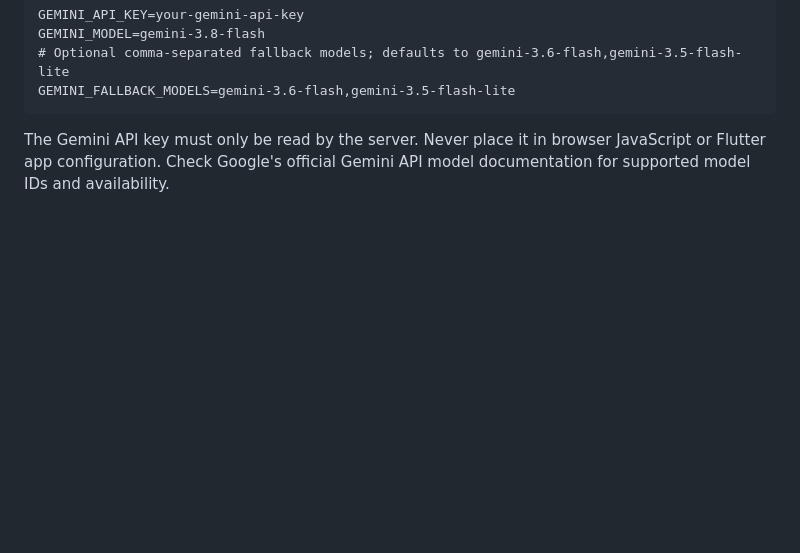
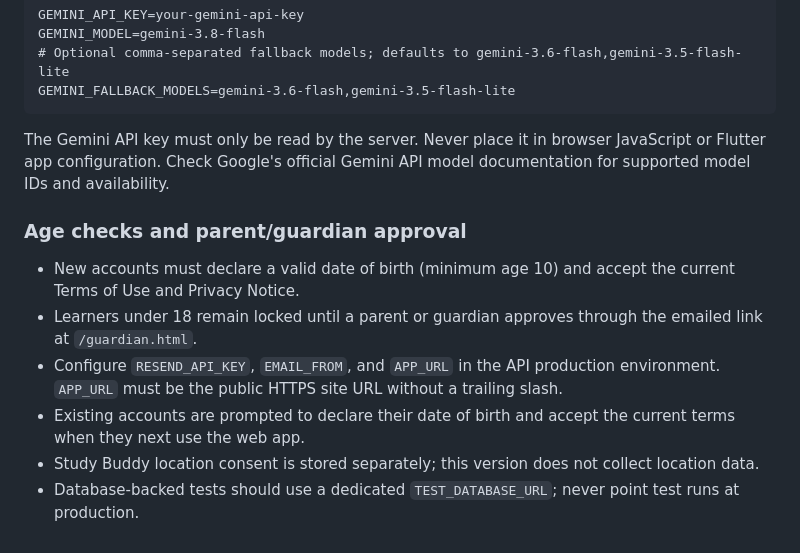
Before and after one commit to boatek-labs/getlearny, a Markdown page: README.md, the part around the change. Drawn GitHub-style; blank space fills up the shorter version.

Commit message:
Document age consent and guardian approval setup

````diff
--- a/README.md
+++ b/README.md
@@ -97,3 +97,13 @@ GEMINI_FALLBACK_MODELS=gemini-3.6-flash,gemini-3.5-flash-lite
 ```
 
 The Gemini API key must only be read by the server. Never place it in browser JavaScript or Flutter app configuration. Check Google's official Gemini API model documentation for supported model IDs and availability.
+
+
+### Age checks and parent/guardian approval
+
+- New accounts must declare a valid date of birth (minimum age 10) and accept the current Terms of Use and Privacy Notice.
+- Learners under 18 remain locked until a parent or guardian approves through the emailed link at `/guardian.html`.
+- Configure `RESEND_API_KEY`, `EMAIL_FROM`, and `APP_URL` in the API production environment. `APP_URL` must be the public HTTPS site URL without a trailing slash.
+- Existing accounts are prompted to declare their date of birth and accept the current terms when they next use the web app.
+- Study Buddy location consent is stored separately; this version does not collect location data.
+- Database-backed tests should use a dedicated `TEST_DATABASE_URL`; never point test runs at production.
````
